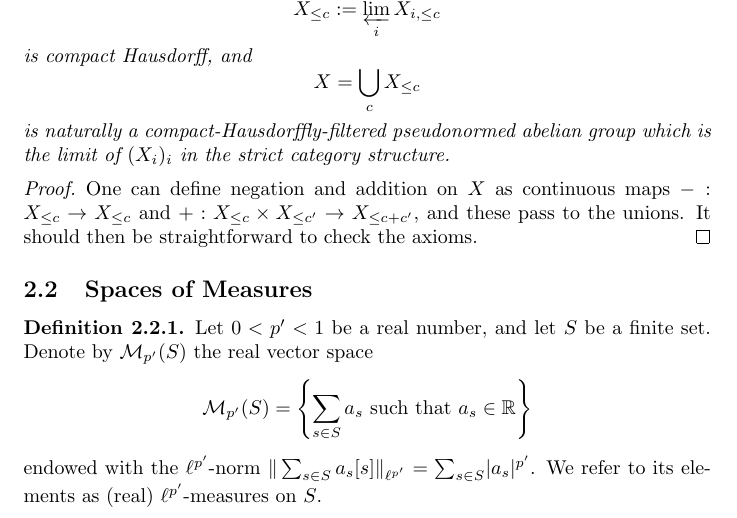
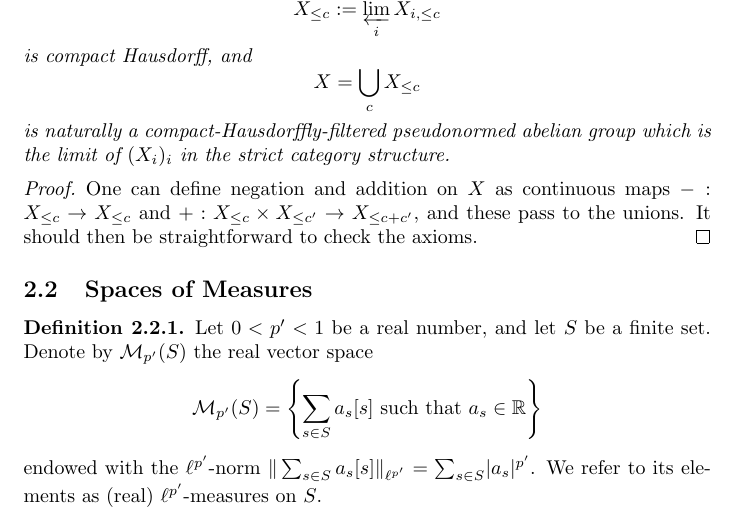
Before and after one commit to leanprover-community/liquid, a LaTeX document (src/web.tex, which reads src/measures.tex): part of page 29 of 40, cut so that both start at the same text. Compiled offline with pdfLaTeX.

Commit message:
Update src/measures.tex
Co-authored-by: Johan Commelin <johan@commelin.net>

```diff
--- a/src/measures.tex
+++ b/src/measures.tex
@@ -7,7 +7,7 @@
   Let $0 < p' < 1$ be a real number, and let $S$ be a finite set.
   Denote by $\Rm(S)$ the real vector space
 \[
-\Rm(S)=\left\{\sum_{s\in S}a_{s} \text{ such that } a_{s}\in \R\right\}
+\Rm(S)=\left\{\sum_{s\in S}a_{s}[s] \text{ such that } a_{s}\in \R\right\}
 \]
 endowed with the $\ell^{p'}$-norm $\Vert \sum_{s\in S}a_s[s]\Vert_{\ell^{p'}}=\sum_{s\in S}\lvert a_s\rvert ^{p'}$. We refer to its elements as (real) $\ell^{p'}$-measures on $S$.
 \end{definition}
```
